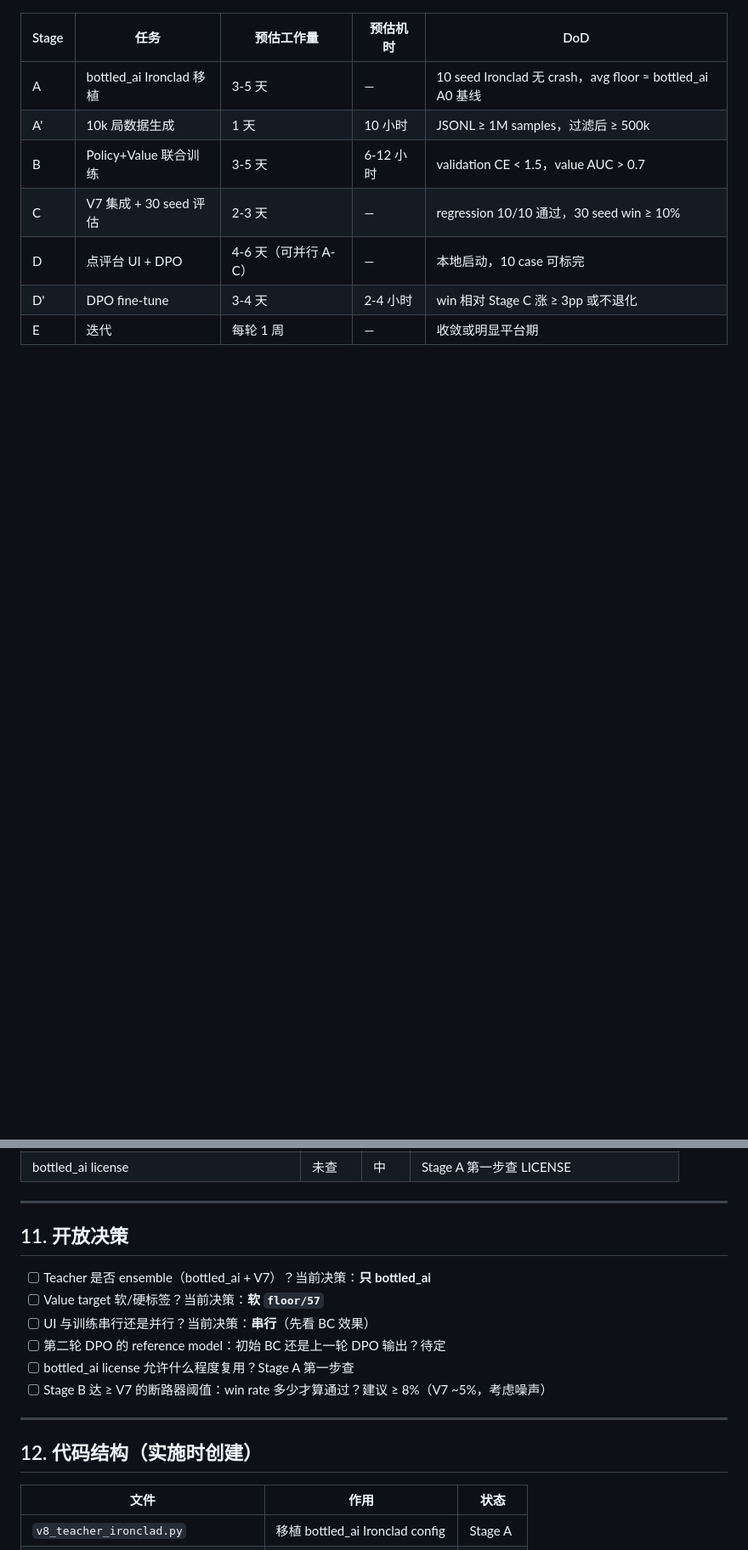
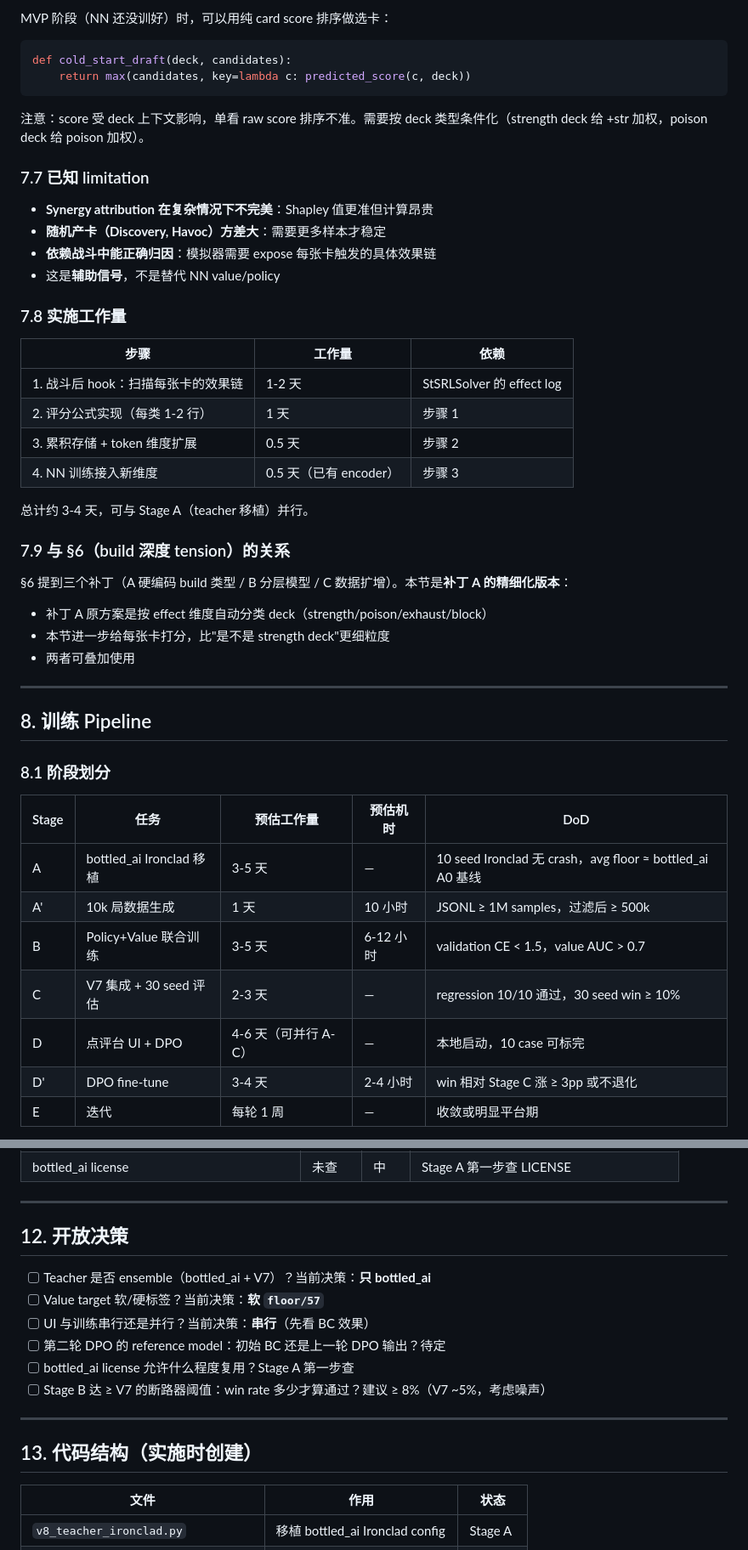
Before and after one commit to deewhale/ml-demos, a Markdown page: docs/v8_alphazero_lite_design.md, 2 parts joined by grey strips. Shown at 85% size. Drawn GitHub-style; blank space fills up the shorter version.

````diff
--- a/docs/v8_alphazero_lite_design.md
+++ b/docs/v8_alphazero_lite_design.md
@@ -246,3 +306,42 @@ L = L_policy + 0.5 · L_value + 0.01 · entropy
+MVP 阶段（NN 还没训好）时，可以用纯 card score 排序做选卡：
+
+```python
+def cold_start_draft(deck, candidates):
+    return max(candidates, key=lambda c: predicted_score(c, deck))
+```
+
+注意：score 受 deck 上下文影响，单看 raw score 排序不准。需要按 deck 类型条件化（strength deck 给 +str 加权，poison deck 给 poison 加权）。
+
+### 7.7 已知 limitation
+
+- **Synergy attribution 在复杂情况下不完美**：Shapley 值更准但计算昂贵
+- **随机产卡（Discovery, Havoc）方差大**：需要更多样本才稳定
+- **依赖战斗中能正确归因**：模拟器需要 expose 每张卡触发的具体效果链
+- 这是**辅助信号**，不是替代 NN value/policy
+
+### 7.8 实施工作量
+
+| 步骤 | 工作量 | 依赖 |
+|---|---|---|
+| 1. 战斗后 hook：扫描每张卡的效果链 | 1-2 天 | StSRLSolver 的 effect log |
+| 2. 评分公式实现（每类 1-2 行） | 1 天 | 步骤 1 |
+| 3. 累积存储 + token 维度扩展 | 0.5 天 | 步骤 2 |
+| 4. NN 训练接入新维度 | 0.5 天（已有 encoder） | 步骤 3 |
+
+总计约 3-4 天，可与 Stage A（teacher 移植）并行。
+
+### 7.9 与 §6（build 深度 tension）的关系
+
+§6 提到三个补丁（A 硬编码 build 类型 / B 分层模型 / C 数据扩增）。本节是**补丁 A 的精细化版本**：
+- 补丁 A 原方案是按 effect 维度自动分类 deck（strength/poison/exhaust/block）
+- 本节进一步给每张卡打分，比"是不是 strength deck"更细粒度
+- 两者可叠加使用
+
+---
+
+## 8. 训练 Pipeline
+
+### 8.1 阶段划分
 
 | Stage | 任务 | 预估工作量 | 预估机时 | DoD |
 |---|---|---|---|---|
@@ -369,7 +468,7 @@ V7 已有 `v7_regression.py`（10 决策点）。V8 加入 `neural_eval` 后：
 
 ---
 
-## 11. 开放决策
+## 12. 开放决策
 
 - [ ] Teacher 是否 ensemble（bottled_ai + V7）？当前决策：**只 bottled_ai**
 - [ ] Value target 软/硬标签？当前决策：**软 `floor/57`**
@@ -380,7 +479,7 @@ V7 已有 `v7_regression.py`（10 决策点）。V8 加入 `neural_eval` 后：
 
 ---
 
-## 12. 代码结构（实施时创建）
+## 13. 代码结构（实施时创建）
 
 | 文件 | 作用 | 状态 |
 |---|---|---|
````
Also changed, not shown: other parts of docs/v8_alphazero_lite_design.md (+77 -17 lines).
